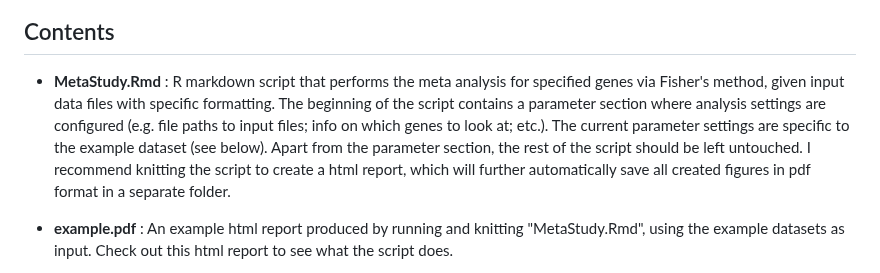
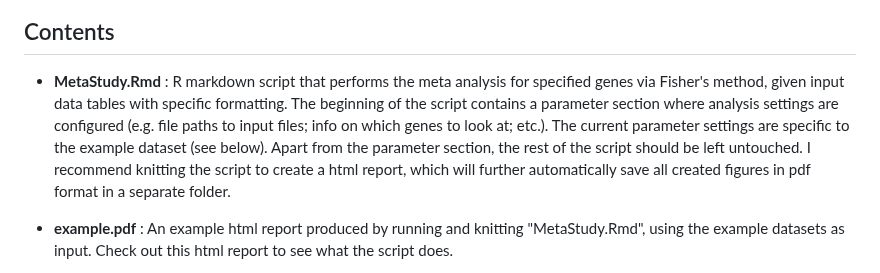
Before and after one commit to moritzmadern/Simple_MetaStudy, a Markdown page: README.md, the part around the change. Drawn GitHub-style.

```diff
--- a/README.md
+++ b/README.md
@@ -8,7 +8,7 @@ R workflow to perform a "simple meta analysis" on multiple manually curated bioi
 
 ## Contents
 
-- **MetaStudy.Rmd** : R markdown script that performs the meta analysis for specified genes via Fisher's method, given input data files with specific formatting. The beginning of the script contains a parameter section where analysis settings are configured (e.g. file paths to input files; info on which genes to look at; etc.). The current parameter settings are specific to the example dataset (see below). Apart from the parameter section, the rest of the script should be left untouched. I recommend knitting the script to create a html report, which will further automatically save all created figures in pdf format in a separate folder.
+- **MetaStudy.Rmd** : R markdown script that performs the meta analysis for specified genes via Fisher's method, given input data tables with specific formatting. The beginning of the script contains a parameter section where analysis settings are configured (e.g. file paths to input files; info on which genes to look at; etc.). The current parameter settings are specific to the example dataset (see below). Apart from the parameter section, the rest of the script should be left untouched. I recommend knitting the script to create a html report, which will further automatically save all created figures in pdf format in a separate folder.
 
 - **example.pdf** : An example html report produced by running and knitting "MetaStudy.Rmd", using the example datasets as input. Check out this html report to see what the script does.
 
```
